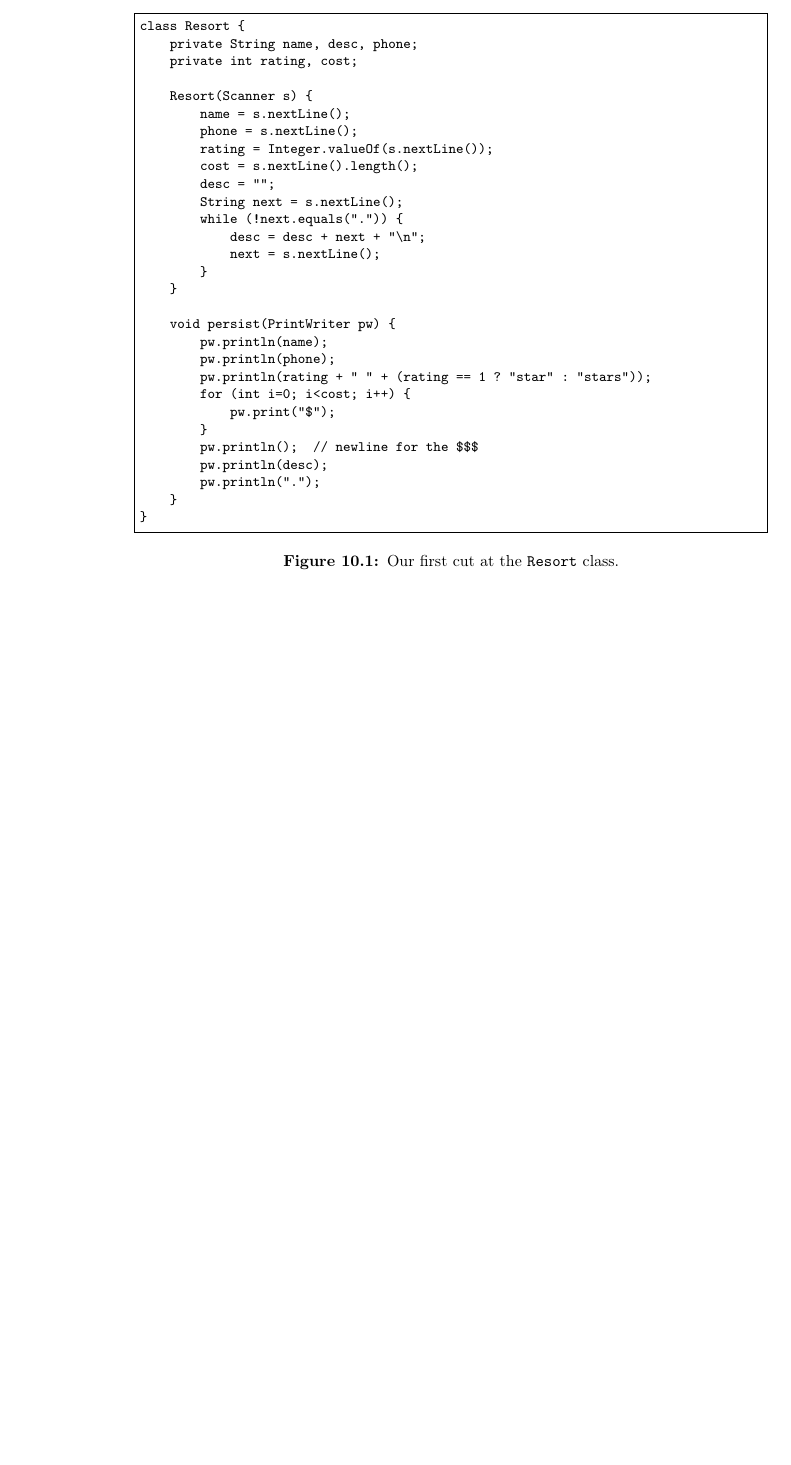
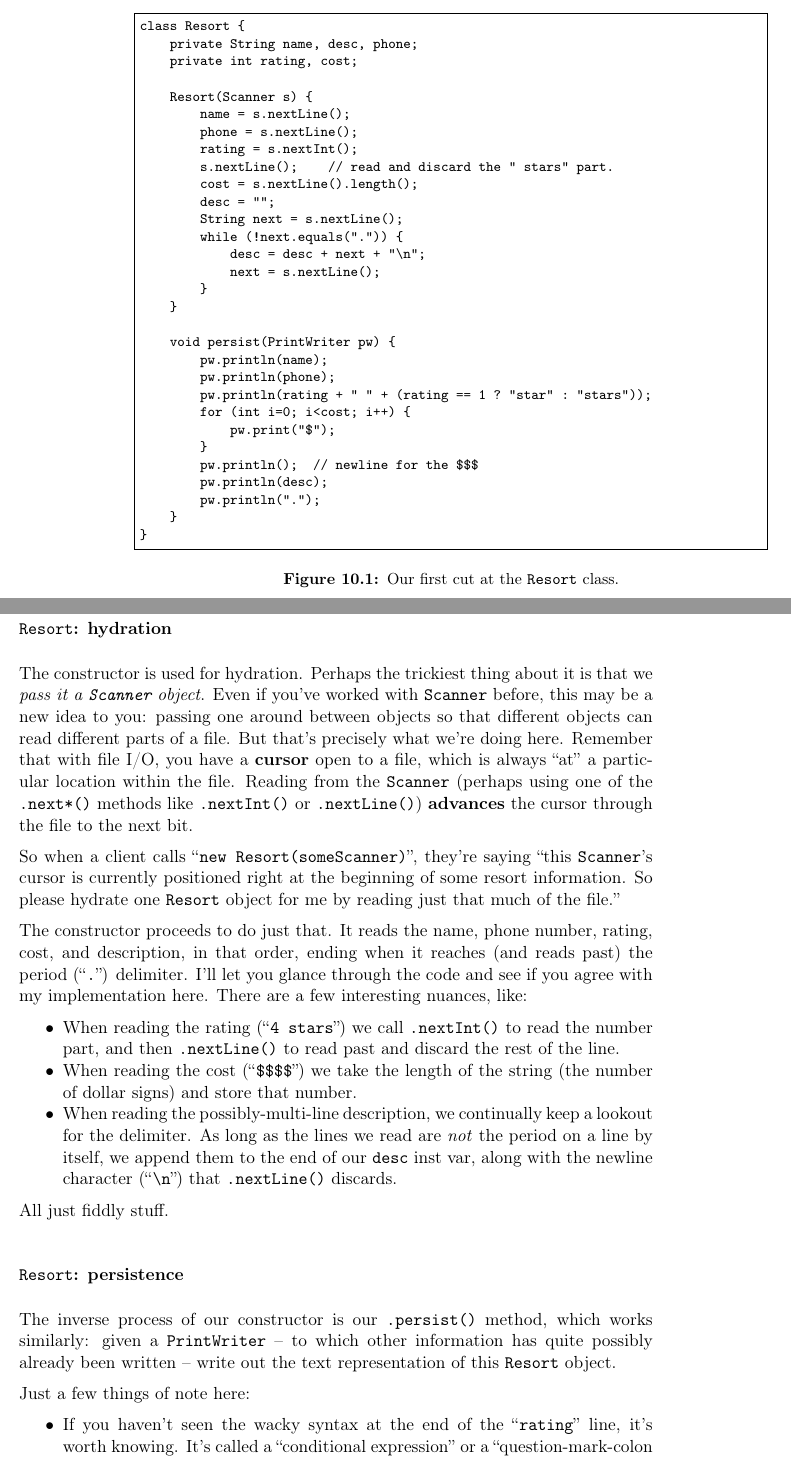
Before and after one commit to divilian/blueprints, a LaTeX thesis (blue.tex, which reads persistence.tex): part of page 165 of 280 before the commit and two parts of pages 165 and 166 of 282 after it, the two joined at a grey line, cut so that both start at the same text, the shorter picture padded with empty space. Compiled offline with pdfLaTeX.

Commit message:
Add pres/hydr example, sans Exception.

```diff
--- a/persistence.tex
+++ b/persistence.tex
@@ -195,7 +195,8 @@ class Resort {
     Resort(Scanner s) {
         name = s.nextLine();
         phone = s.nextLine();
-        rating = Integer.valueOf(s.nextLine());
+        rating = s.nextInt();
+        s.nextLine();    // read and discard the " stars" part.
         cost = s.nextLine().length();
         desc = "";
         String next = s.nextLine();
@@ -221,3 +222,61 @@ class Resort {
 \caption{Our first cut at the \texttt{Resort} class.}
 \label{fig:resort1}
 \end{figure}
+
+\subsubsection{\texttt{Resort}: hydration}
+
+The constructor is used for hydration. Perhaps the trickiest thing about it is
+that we \textit{pass it a \texttt{Scanner} object}. Even if you've worked with
+\texttt{Scanner} before, this may be a new idea to you: passing one around
+between objects so that different objects can read different parts of a file.
+But that's precisely what we're doing here. Remember that with file I/O, you
+have a \textbf{cursor} open to a file, which is always ``at'' a particular
+location within the file. Reading from the \texttt{Scanner} (perhaps using one
+of the \texttt{.next*()} methods like \texttt{.nextInt()} or
+\texttt{.nextLine()}) \textbf{advances} the cursor through the file to the
+next bit.
+
+So when a client calls ``\texttt{new Resort(someScanner)}'', they're saying
+``this \texttt{Scanner}'s cursor is currently positioned right at the
+beginning of some resort information. So please hydrate one \texttt{Resort}
+object for me by reading just that much of the file.''
+
+The constructor proceeds to do just that. It reads the name, phone number,
+rating, cost, and description, in that order, ending when it reaches (and
+reads past) the period (``\texttt{.}'') delimiter. I'll let you glance through
+the code and see if you agree with my implementation here. There are a few
+interesting nuances, like:
+
+\begin{compactitem}
+
+\item When reading the rating (``\texttt{4 stars}'') we call
+\texttt{.nextInt()} to read the number part, and then \texttt{.nextLine()} to
+read past and discard the rest of the line.
+
+\item When reading the cost (``\texttt{\$\$\$\$}'') we take the length of the
+string (the number of dollar signs) and store that number.
+
+\item When reading the possibly-multi-line description, we continually keep a
+lookout for the delimiter. As long as the lines we read are \textit{not} the
+period on a line by itself, we append them to the end of our \texttt{desc}
+inst var, along with the newline character (``\texttt{\textbackslash n}'') that
+\texttt{.nextLine()} discards.
+
+\end{compactitem}
+
+All just fiddly stuff.
+
+\subsubsection{\texttt{Resort}: persistence}
+
+The inverse process of our constructor is our \texttt{.persist()} method,
+which works similarly: given a \texttt{PrintWriter} -- to which other
+information has quite possibly already been written -- write out the text
+representation of this \texttt{Resort} object.
+
+Just a few things of note here:
+
+\begin{compactitem}
+
+\item If you haven't seen the wacky syntax at the end of the
+``\texttt{rating}'' line, it's worth knowing. It's called a ``conditional
+expression'' or a ``question-mark-colon operator'' and is a compact way of
```
Also changed, not shown: persistence.tex (39 more changed lines).
